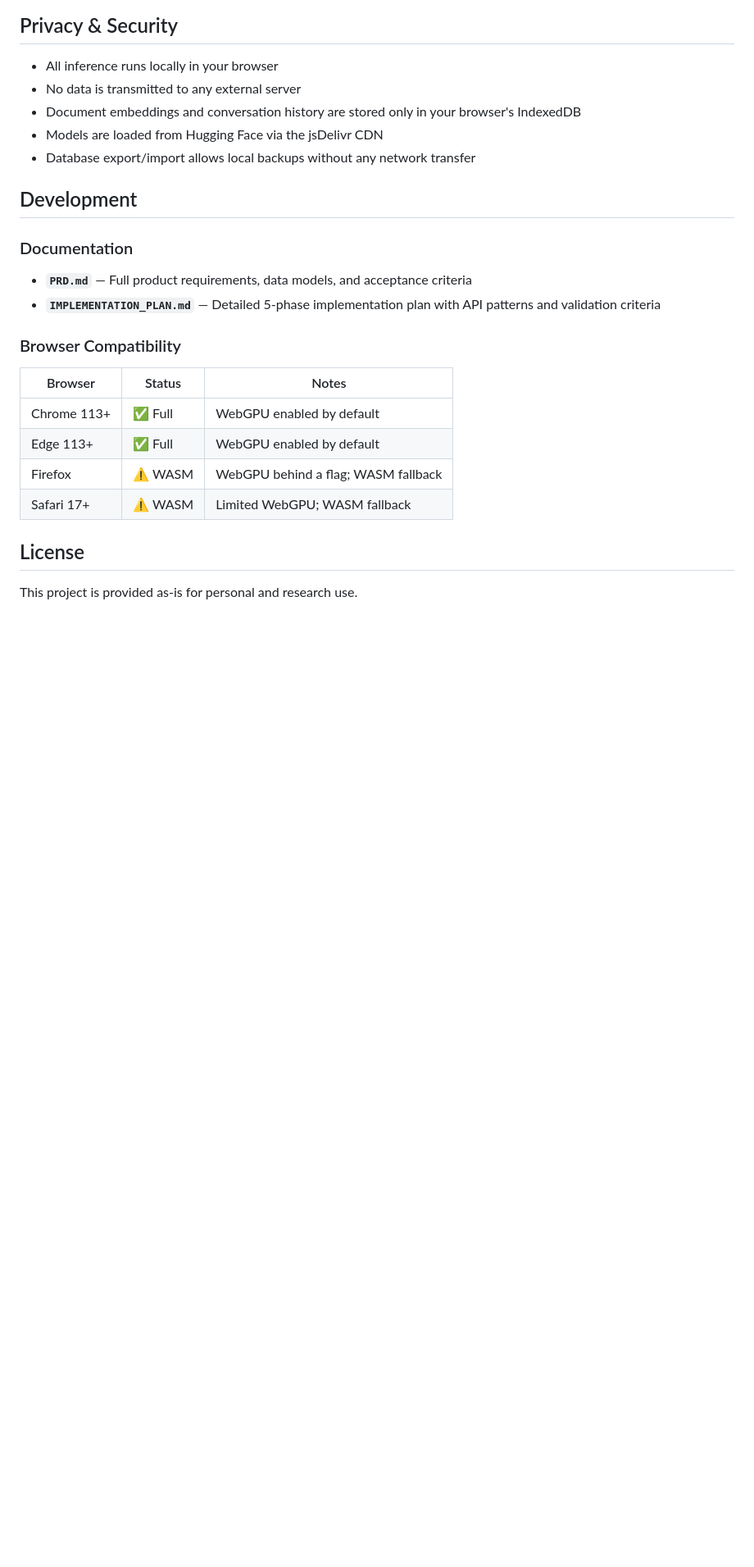
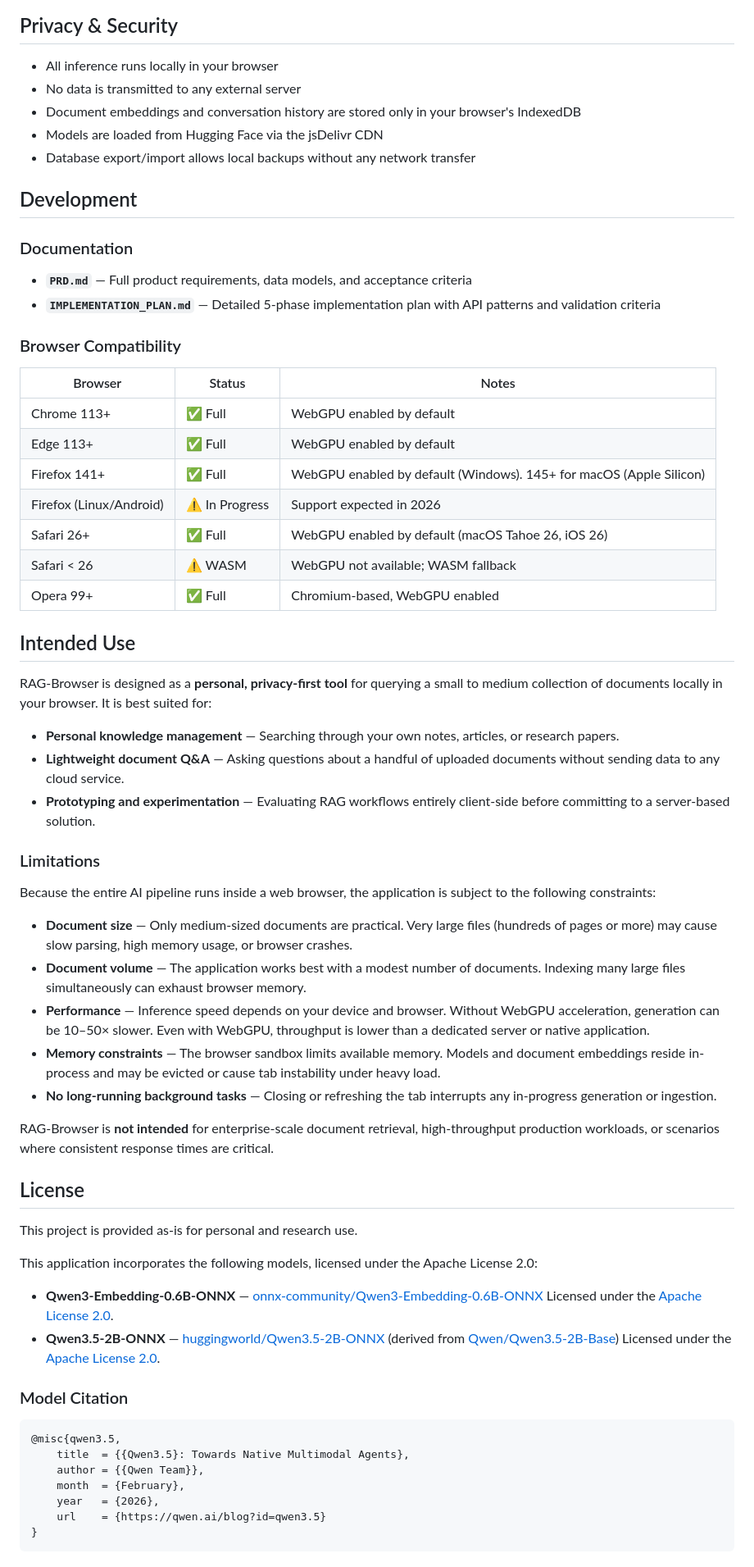
Before and after one commit to RobertLicht/rag-browser, a Markdown page: README.md, the part around one of its changes. Shown at 82% size. GitHub-like rendering; blank space fills up the shorter version.

Commit message:
qwen3.6 - Updated README.md

````diff
--- a/README.md
+++ b/README.md
@@ -168,9 +169,53 @@ Then open `http://localhost:8080` in your browser.
 |----------------|----------|--------------------------------|
 | Chrome 113+    | ✅ Full  | WebGPU enabled by default      |
 | Edge 113+      | ✅ Full  | WebGPU enabled by default      |
-| Firefox        | ⚠️ WASM  | WebGPU behind a flag; WASM fallback |
-| Safari 17+     | ⚠️ WASM  | Limited WebGPU; WASM fallback  |
+| Firefox 141+   | ✅ Full  | WebGPU enabled by default (Windows). 145+ for macOS (Apple Silicon) |
+| Firefox (Linux/Android) | ⚠️ In Progress | Support expected in 2026 |
+| Safari 26+     | ✅ Full  | WebGPU enabled by default (macOS Tahoe 26, iOS 26) |
+| Safari < 26    | ⚠️ WASM  | WebGPU not available; WASM fallback |
+| Opera 99+      | ✅ Full  | Chromium-based, WebGPU enabled |
+
+## Intended Use
+
+RAG-Browser is designed as a **personal, privacy-first tool** for querying a small to medium
+collection of documents locally in your browser. It is best suited for:
+
+- **Personal knowledge management** — Searching through your own notes, articles, or research papers.
+- **Lightweight document Q&A** — Asking questions about a handful of uploaded documents without sending data to any cloud service.
+- **Prototyping and experimentation** — Evaluating RAG workflows entirely client-side before committing to a server-based solution.
+
+### Limitations
+
+Because the entire AI pipeline runs inside a web browser, the application is subject to the
+following constraints:
+
+- **Document size** — Only medium-sized documents are practical. Very large files (hundreds of pages or more) may cause slow parsing, high memory usage, or browser crashes.
+- **Document volume** — The application works best with a modest number of documents. Indexing many large files simultaneously can exhaust browser memory.
+- **Performance** — Inference speed depends on your device and browser. Without WebGPU acceleration, generation can be 10–50× slower. Even with WebGPU, throughput is lower than a dedicated server or native application.
+- **Memory constraints** — The browser sandbox limits available memory. Models and document embeddings reside in-process and may be evicted or cause tab instability under heavy load.
+- **No long-running background tasks** — Closing or refreshing the tab interrupts any in-progress generation or ingestion.
+
+RAG-Browser is **not intended** for enterprise-scale document retrieval, high-throughput production workloads, or scenarios where consistent response times are critical.
 
 ## License
 
 This project is provided as-is for personal and research use.
+
+This application incorporates the following models, licensed under the Apache License 2.0:
+
+- **Qwen3-Embedding-0.6B-ONNX** — [onnx-community/Qwen3-Embedding-0.6B-ONNX](https://huggingface.co/onnx-community/Qwen3-Embedding-0.6B-ONNX)
+  Licensed under the [Apache License 2.0](https://www.apache.org/licenses/LICENSE-2.0).
+- **Qwen3.5-2B-ONNX** — [huggingworld/Qwen3.5-2B-ONNX](https://huggingface.co/huggingworld/Qwen3.5-2B-ONNX) (derived from [Qwen/Qwen3.5-2B-Base](https://huggingface.co/Qwen/Qwen3.5-2B-Base))
+  Licensed under the [Apache License 2.0](https://www.apache.org/licenses/LICENSE-2.0).
+
+### Model Citation
+
+```bibtex
+@misc{qwen3.5,
+    title  = {{Qwen3.5}: Towards Native Multimodal Agents},
+    author = {{Qwen Team}},
+    month  = {February},
+    year   = {2026},
+    url    = {https://qwen.ai/blog?id=qwen3.5}
+}
+```
````
Also changed, not shown: other parts of README.md (+1 -0 lines).
